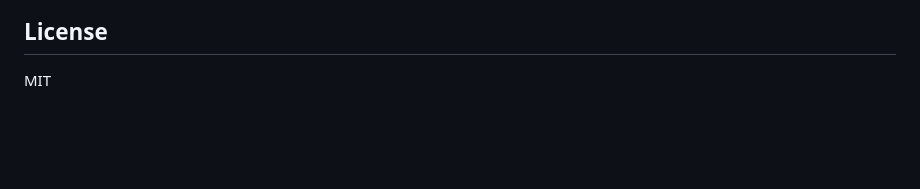
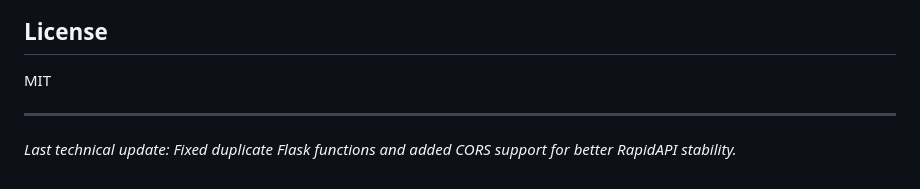
Before and after one commit to cyberpolak99/threat-intelligence-api, a Markdown page: README.md, the part around the change. Rendered like a GitHub page; blank space fills up the shorter version.

```diff
--- a/README.md
+++ b/README.md
@@ -124,3 +124,7 @@ python threat_api.py
 ## License
 
 MIT
+
+
+---
+*Last technical update: Fixed duplicate Flask functions and added CORS support for better RapidAPI stability.*
```
